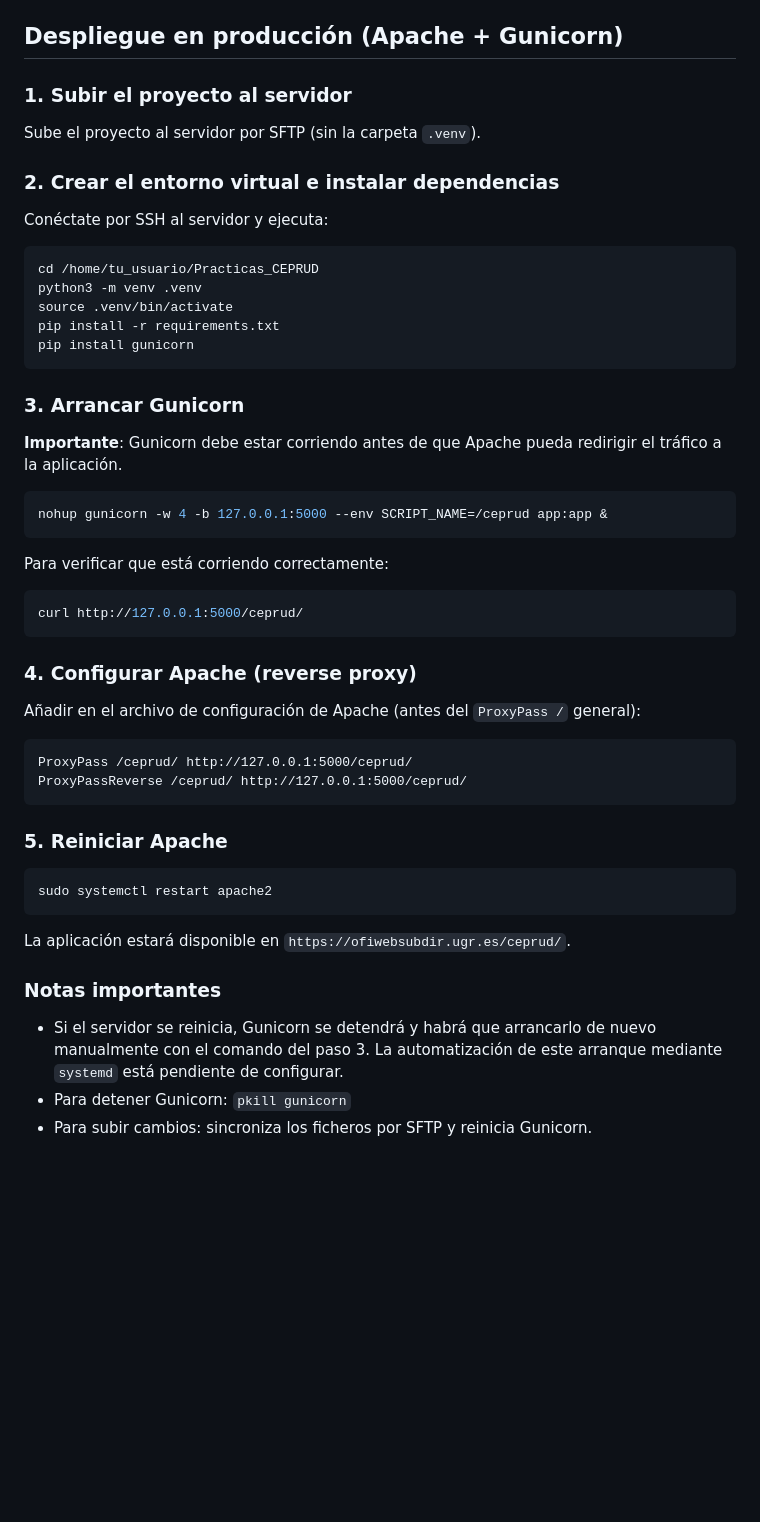
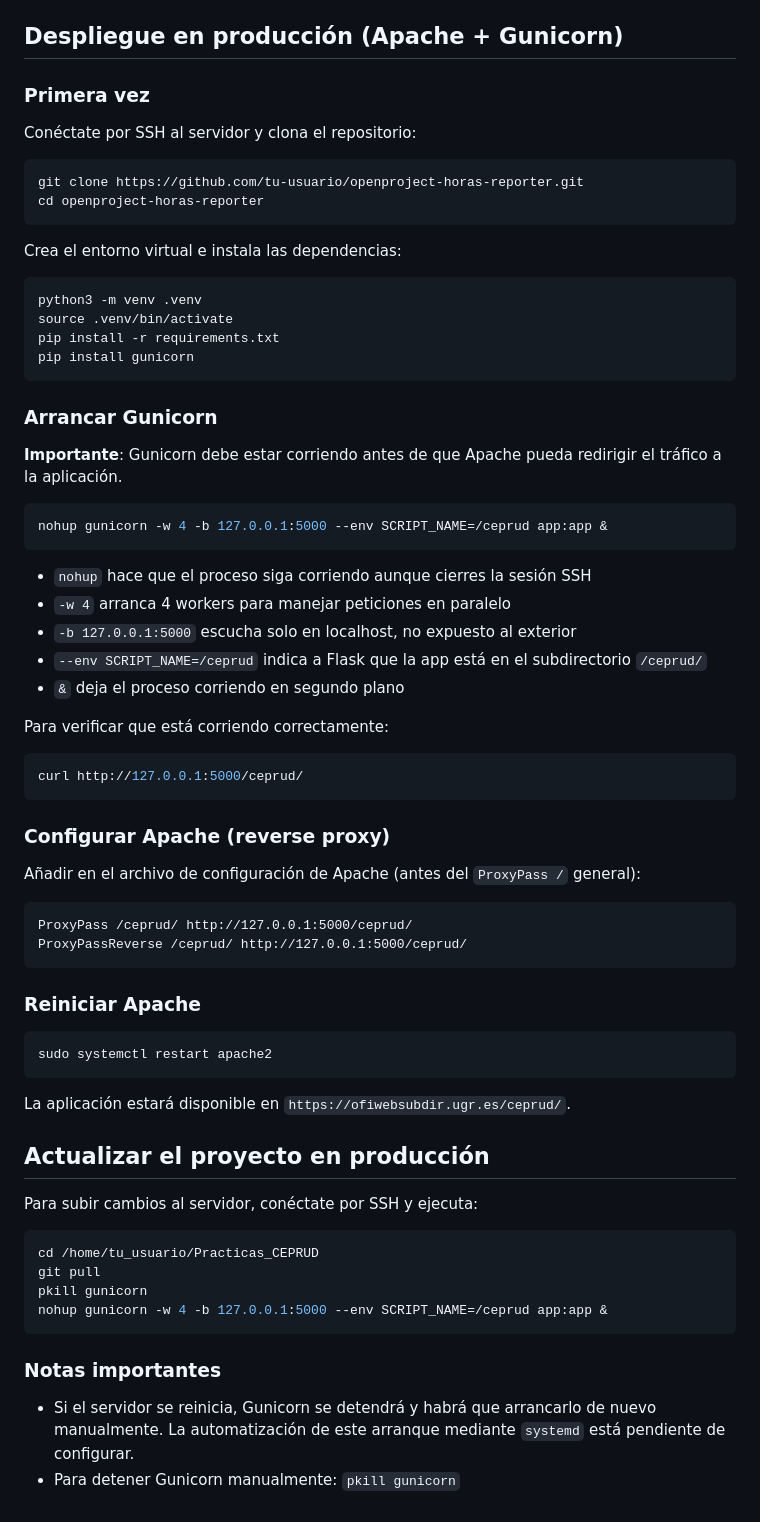
Before and after one commit to Pablolare/Practicas_CEPRUD, a Markdown page: README.md, the part around the change. Rendered like a GitHub page; blank space fills up the shorter version.

````diff
--- a/README.md
+++ b/README.md
@@ -84,23 +84,25 @@ La aplicación estará disponible en `http://127.0.0.1:5000/ceprud/`.
 
 ## Despliegue en producción (Apache + Gunicorn)
 
-### 1. Subir el proyecto al servidor
+### Primera vez
 
-Sube el proyecto al servidor por SFTP (sin la carpeta `.venv`).
-
-### 2. Crear el entorno virtual e instalar dependencias
-
-Conéctate por SSH al servidor y ejecuta:
+Conéctate por SSH al servidor y clona el repositorio:
 
 ```bash
-cd /home/tu_usuario/Practicas_CEPRUD
+git clone https://github.com/tu-usuario/openproject-horas-reporter.git
+cd openproject-horas-reporter
+```
+
+Crea el entorno virtual e instala las dependencias:
+
+```bash
 python3 -m venv .venv
 source .venv/bin/activate
 pip install -r requirements.txt
 pip install gunicorn
 ```
 
-### 3. Arrancar Gunicorn
+### Arrancar Gunicorn
 
 **Importante**: Gunicorn debe estar corriendo antes de que Apache pueda redirigir el tráfico a la aplicación.
 
@@ -108,13 +110,19 @@ pip install gunicorn
 nohup gunicorn -w 4 -b 127.0.0.1:5000 --env SCRIPT_NAME=/ceprud app:app &
 ```
 
+- `nohup` hace que el proceso siga corriendo aunque cierres la sesión SSH
+- `-w 4` arranca 4 workers para manejar peticiones en paralelo
+- `-b 127.0.0.1:5000` escucha solo en localhost, no expuesto al exterior
+- `--env SCRIPT_NAME=/ceprud` indica a Flask que la app está en el subdirectorio `/ceprud/`
+- `&` deja el proceso corriendo en segundo plano
+
 Para verificar que está corriendo correctamente:
 
 ```bash
 curl http://127.0.0.1:5000/ceprud/
 ```
 
-### 4. Configurar Apache (reverse proxy)
+### Configurar Apache (reverse proxy)
 
 Añadir en el archivo de configuración de Apache (antes del `ProxyPass /` general):
 
@@ -123,7 +131,7 @@ ProxyPass /ceprud/ http://127.0.0.1:5000/ceprud/
 ProxyPassReverse /ceprud/ http://127.0.0.1:5000/ceprud/
 ```
 
-### 5. Reiniciar Apache
+### Reiniciar Apache
 
 ```bash
 sudo systemctl restart apache2
@@ -131,8 +139,18 @@ sudo systemctl restart apache2
 
 La aplicación estará disponible en `https://ofiwebsubdir.ugr.es/ceprud/`.
 
+## Actualizar el proyecto en producción
+
+Para subir cambios al servidor, conéctate por SSH y ejecuta:
+
+```bash
+cd /home/tu_usuario/Practicas_CEPRUD
+git pull
+pkill gunicorn
+nohup gunicorn -w 4 -b 127.0.0.1:5000 --env SCRIPT_NAME=/ceprud app:app &
+```
+
 ### Notas importantes
 
-- Si el servidor se reinicia, Gunicorn se detendrá y habrá que arrancarlo de nuevo manualmente con el comando del paso 3. La automatización de este arranque mediante `systemd` está pendiente de configurar.
-- Para detener Gunicorn: `pkill gunicorn`
-- Para subir cambios: sincroniza los ficheros por SFTP y reinicia Gunicorn.
+- Si el servidor se reinicia, Gunicorn se detendrá y habrá que arrancarlo de nuevo manualmente. La automatización de este arranque mediante `systemd` está pendiente de configurar.
+- Para detener Gunicorn manualmente: `pkill gunicorn`
````
